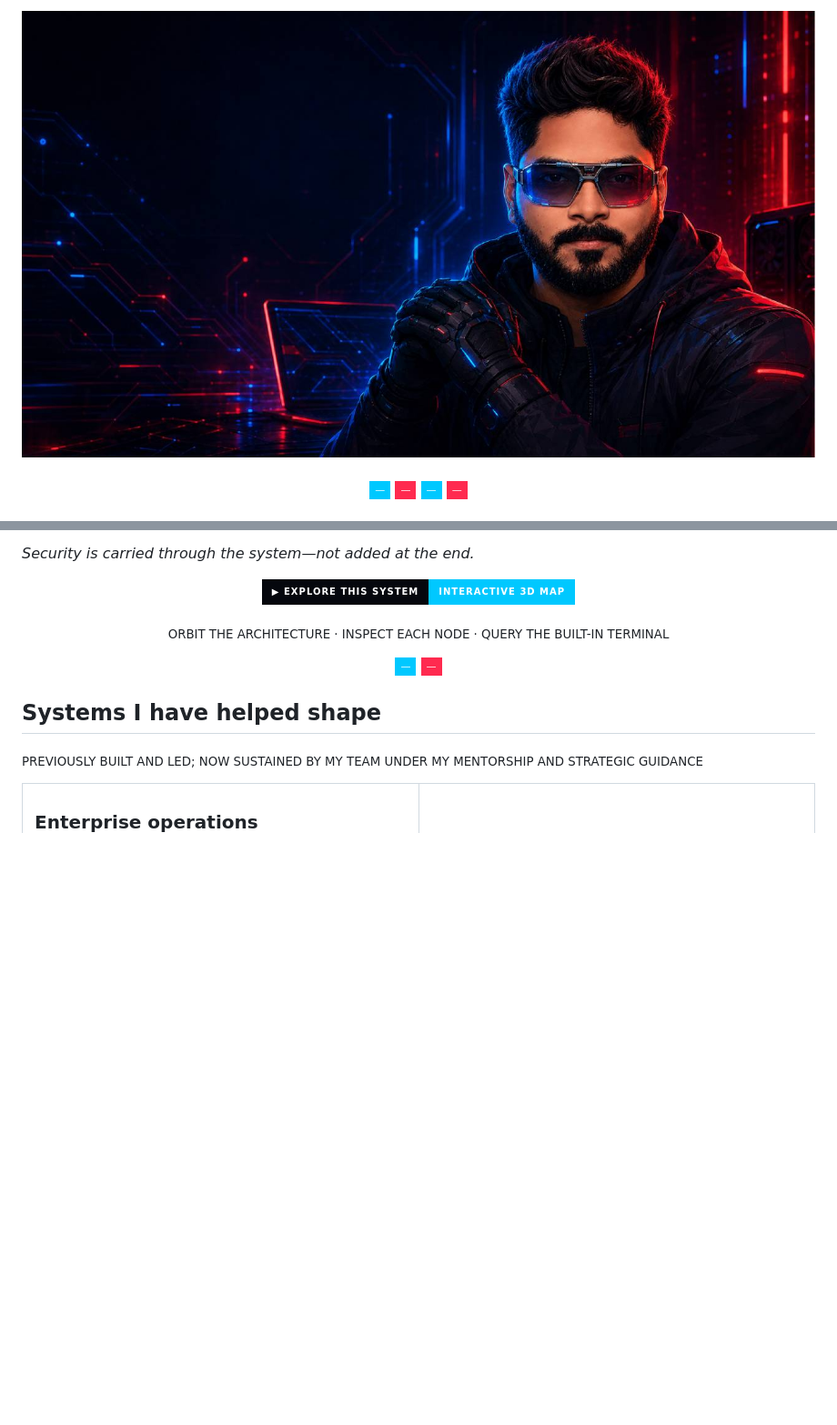
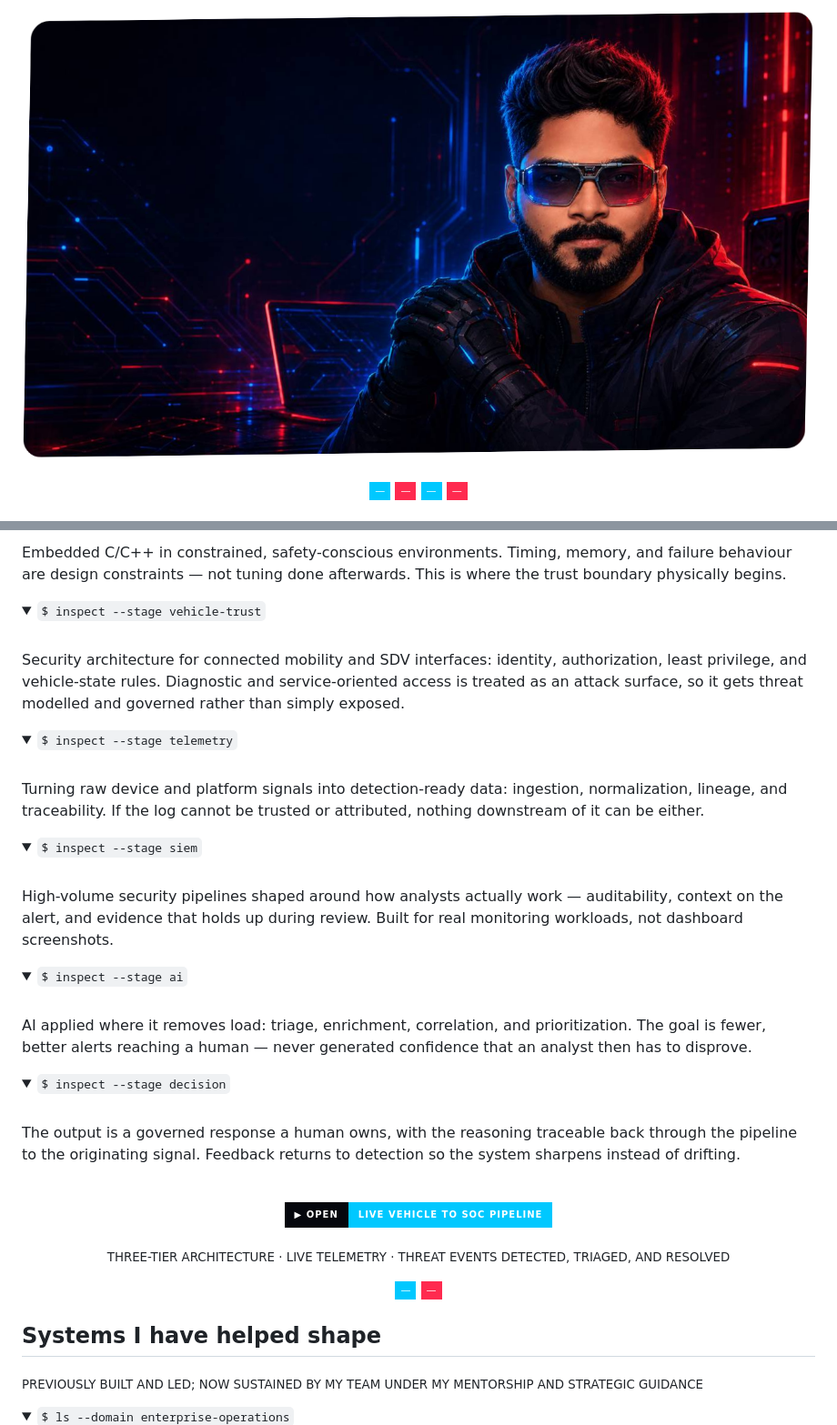
Before and after one commit to iamkarshe/iamkarshe, a Markdown page: README.md, 2 parts joined by grey strips. Shown: that part at 91% size. GitHub-like rendering; pictures changed too: red-man-cover-skew.png (added); folded sections open; badges without logos; blank space fills up the shorter version.

```diff
--- a/README.md
+++ b/README.md
@@ -1,5 +1,5 @@
 <div align="center">
-  <img src="cover-v2.jpg" alt="cover" width="100%" style="border-radius: 16px;" />
+  <img src="red-man-cover-skew.png" alt="cover" width="100%" style="border-radius: 16px;" />
 </div>
 
 <br />
@@ -126,14 +115,78 @@ flowchart LR
 
-_Security is carried through the system—not added at the end._
+<br />
+
+Embedded C/C++ in constrained, safety-conscious environments. Timing, memory,
+and failure behaviour are design constraints — not tuning done afterwards.
+This is where the trust boundary physically begins.
+
+</details>
+
+<details>
+<summary><code>$ inspect --stage vehicle-trust</code></summary>
+
+<br />
+
+Security architecture for connected mobility and SDV interfaces: identity,
+authorization, least privilege, and vehicle-state rules. Diagnostic and
+service-oriented access is treated as an attack surface, so it gets threat
+modelled and governed rather than simply exposed.
+
+</details>
+
+<details>
+<summary><code>$ inspect --stage telemetry</code></summary>
+
+<br />
+
+Turning raw device and platform signals into detection-ready data: ingestion,
+normalization, lineage, and traceability. If the log cannot be trusted or
+attributed, nothing downstream of it can be either.
+
+</details>
+
+<details>
+<summary><code>$ inspect --stage siem</code></summary>
+
+<br />
+
+High-volume security pipelines shaped around how analysts actually work —
+auditability, context on the alert, and evidence that holds up during review.
+Built for real monitoring workloads, not dashboard screenshots.
+
+</details>
+
+<details>
+<summary><code>$ inspect --stage ai</code></summary>
+
+<br />
+
+AI applied where it removes load: triage, enrichment, correlation, and
+prioritization. The goal is fewer, better alerts reaching a human — never
+generated confidence that an analyst then has to disprove.
+
+</details>
+
+<details>
+<summary><code>$ inspect --stage decision</code></summary>
+
+<br />
+
+The output is a governed response a human owns, with the reasoning traceable
+back through the pipeline to the originating signal. Feedback returns to
+detection so the system sharpens instead of drifting.
+
+</details>
+
+<br />
 
 <p align="center">
   <a href="https://karshe.in/gh-interactive/">
-    <img src="https://img.shields.io/badge/%E2%96%B6%20Explore%20this%20system-Interactive%203D%20Map-00C8FF?style=for-the-badge&labelColor=05070D" alt="Explore the interactive systems map" />
+    <img src="https://img.shields.io/badge/%E2%96%B6%20Open-Live%20Vehicle%20to%20SOC%20Pipeline-00C8FF?style=for-the-badge&labelColor=05070D" alt="Open the live vehicle to SOC pipeline" />
   </a>
 </p>
 
 <p align="center">
-  <sub>ORBIT THE ARCHITECTURE · INSPECT EACH NODE · QUERY THE BUILT-IN TERMINAL</sub>
+  <sub>THREE-TIER ARCHITECTURE · LIVE TELEMETRY · THREAT EVENTS DETECTED, TRIAGED, AND RESOLVED</sub>
 </p>
 
 <div align="center">
@@ -145,11 +198,10 @@ _Security is carried through the system—not added at the end._
 
 <sub>PREVIOUSLY BUILT AND LED; NOW SUSTAINED BY MY TEAM UNDER MY MENTORSHIP AND STRATEGIC GUIDANCE</sub>
 
-<table>
-<tr>
-<td width="50%" valign="top">
+<details>
+<summary><code>$ ls --domain enterprise-operations</code></summary>
 
-### Enterprise operations
+<br />
 
 - Supply-chain demand forecasting and planning
 - SLA-driven control towers and operational visibility
```
Also changed, not shown: other parts of README.md (+12 -21 lines), 7 other files.
